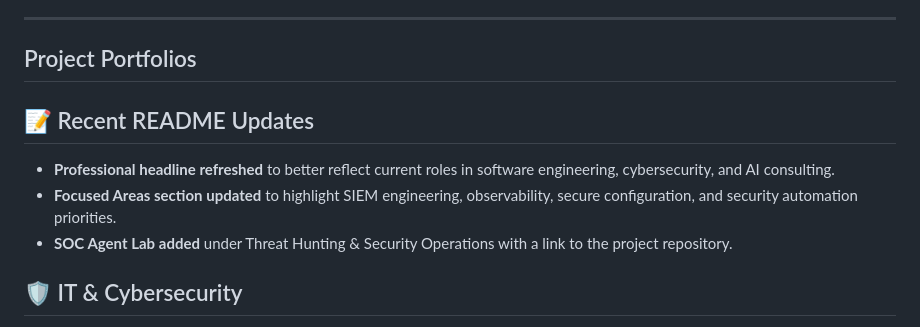
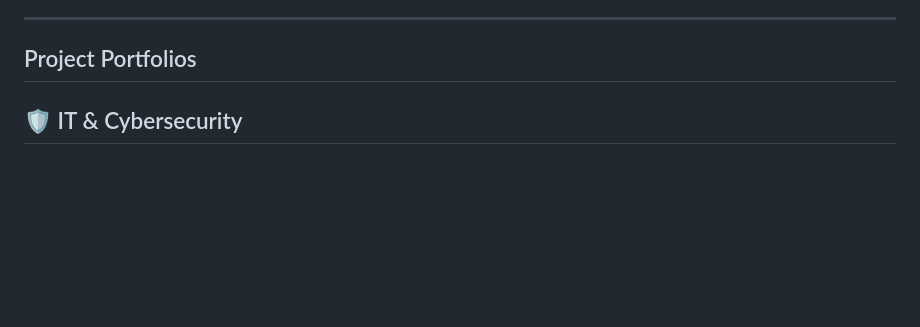
Before and after one commit to brianhannigan/brianhannigan, a Markdown page: README.md, the part around the change. Drawn GitHub-style; blank space fills up the shorter version.

Commit message:
Remove recent README updates section
Removed recent updates section from README.

```diff
--- a/README.md
+++ b/README.md
@@ -8,12 +8,6 @@
 
 ---
 ## Project Portfolios
-
-## 📝 Recent README Updates
-
-- **Professional headline refreshed** to better reflect current roles in software engineering, cybersecurity, and AI consulting.
-- **Focused Areas section updated** to highlight SIEM engineering, observability, secure configuration, and security automation priorities.
-- **SOC Agent Lab added** under Threat Hunting & Security Operations with a link to the project repository.
 
 ## 🛡️ IT & Cybersecurity
 
```
